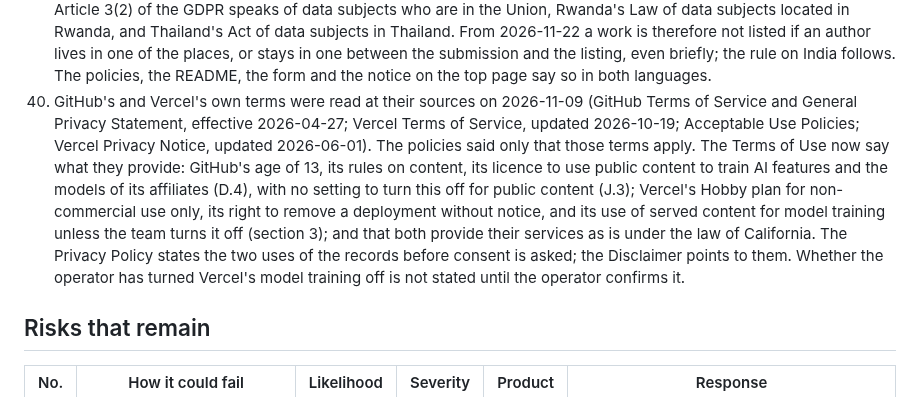
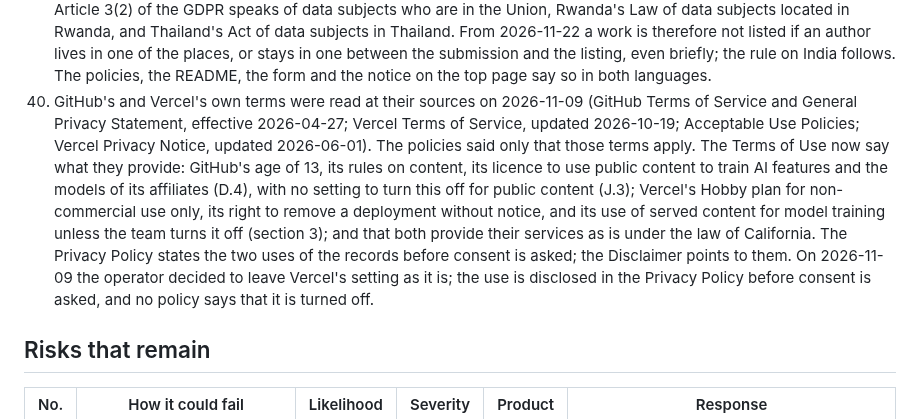
Before and after one commit to cpsbvbng26-dotcom/sophaxis, a Markdown page: docs/legal-review.md, the part around the change. GitHub-like rendering.

Commit message:
Legal review: the operator leaves Vercel's model training setting as it is; it is disclosed before consent
Co-Authored-By: Claude Opus 5.5 <noreply@anthropic.com>
Claude-Session: https://claude.ai/code/session_01QqWsm63g52W27jU94E5dfL

```diff
--- a/docs/legal-review.md
+++ b/docs/legal-review.md
@@ -201,7 +201,7 @@ The comparison found the items below. Each was fixed in the same change as this
 37. Under Article 3(1)(ii) of Japan's Act on providers of specified telecommunications services, a provider that knows of the information is liable if there is good reason to find that it could have known of the infringement. Every submission is read, so the Moderation Policy now looks for the two signs that would make an untrue confirmation knowable: an affiliation or address of an author in a place where Sophaxis is not offered, which leads to a question before a decision, and a notice of rights in the PDF that contradicts its licence, which leads to declining.
 38. The laws behind the list were read where their sources could be reached ("Read at their sources after the screening"). Iraq's, Rwanda's and Kazakhstan's were read at their sources, and the Democratic Republic of the Congo's in a copy; none was found not to reach Sophaxis, so the 28 places stay. The Submission Policy, in both languages, now gives the articles read.
 39. The rule on authors looked only at where they live. The laws of several of the places reach people who are there: Article 3(2) of the GDPR speaks of data subjects who are in the Union, Rwanda's Law of data subjects located in Rwanda, and Thailand's Act of data subjects in Thailand. From 2026-11-22 a work is therefore not listed if an author lives in one of the places, or stays in one between the submission and the listing, even briefly; the rule on India follows. The policies, the README, the form and the notice on the top page say so in both languages.
-40. GitHub's and Vercel's own terms were read at their sources on 2026-11-09 (GitHub Terms of Service and General Privacy Statement, effective 2026-04-27; Vercel Terms of Service, updated 2026-10-19; Acceptable Use Policies; Vercel Privacy Notice, updated 2026-06-01). The policies said only that those terms apply. The Terms of Use now say what they provide: GitHub's age of 13, its rules on content, its licence to use public content to train AI features and the models of its affiliates (D.4), with no setting to turn this off for public content (J.3); Vercel's Hobby plan for non-commercial use only, its right to remove a deployment without notice, and its use of served content for model training unless the team turns it off (section 3); and that both provide their services as is under the law of California. The Privacy Policy states the two uses of the records before consent is asked; the Disclaimer points to them. Whether the operator has turned Vercel's model training off is not stated until the operator confirms it.
+40. GitHub's and Vercel's own terms were read at their sources on 2026-11-09 (GitHub Terms of Service and General Privacy Statement, effective 2026-04-27; Vercel Terms of Service, updated 2026-10-19; Acceptable Use Policies; Vercel Privacy Notice, updated 2026-06-01). The policies said only that those terms apply. The Terms of Use now say what they provide: GitHub's age of 13, its rules on content, its licence to use public content to train AI features and the models of its affiliates (D.4), with no setting to turn this off for public content (J.3); Vercel's Hobby plan for non-commercial use only, its right to remove a deployment without notice, and its use of served content for model training unless the team turns it off (section 3); and that both provide their services as is under the law of California. The Privacy Policy states the two uses of the records before consent is asked; the Disclaimer points to them. On 2026-11-09 the operator decided to leave Vercel's setting as it is; the use is disclosed in the Privacy Policy before consent is asked, and no policy says that it is turned off.
 
 ## Risks that remain
 
```
